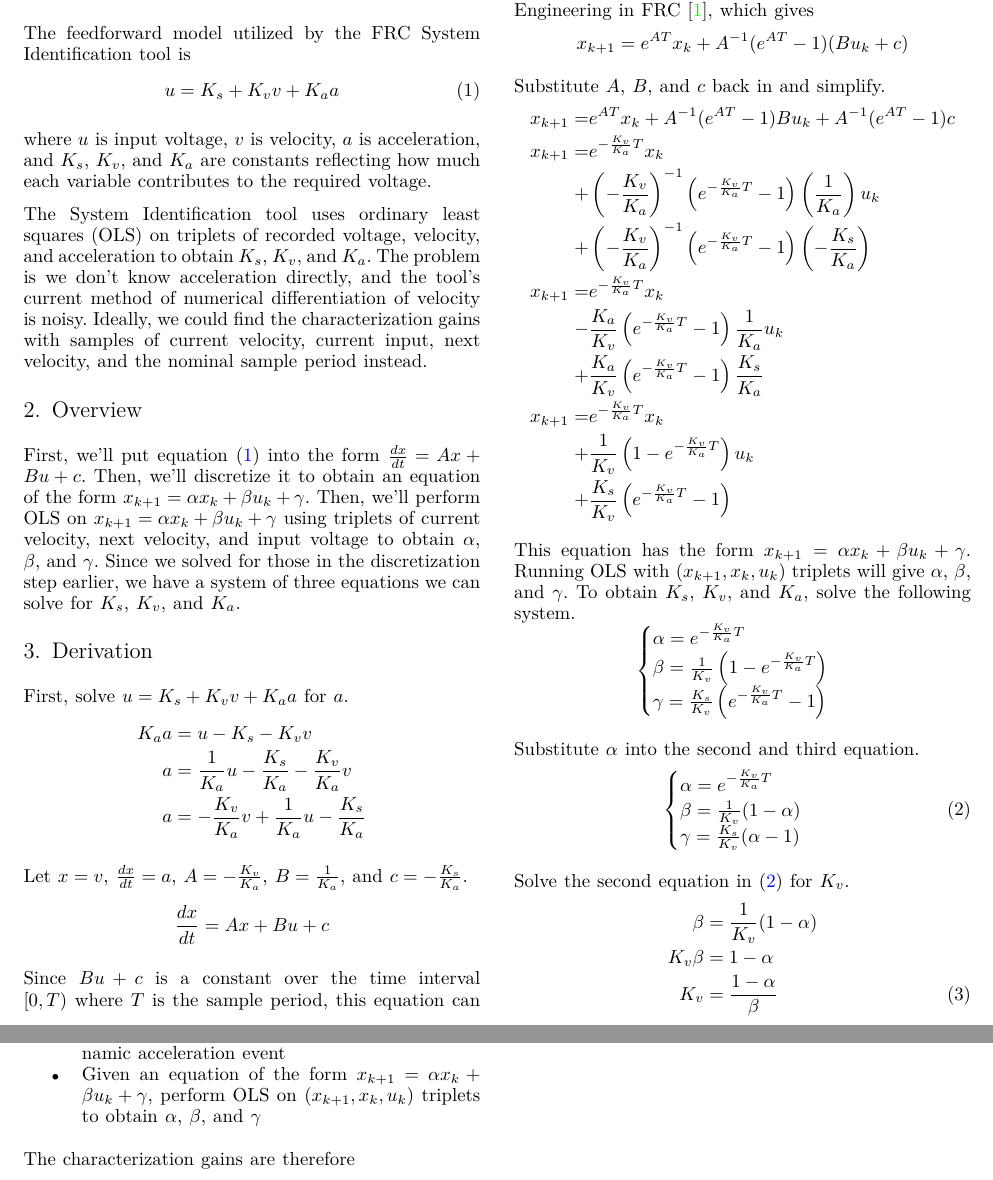
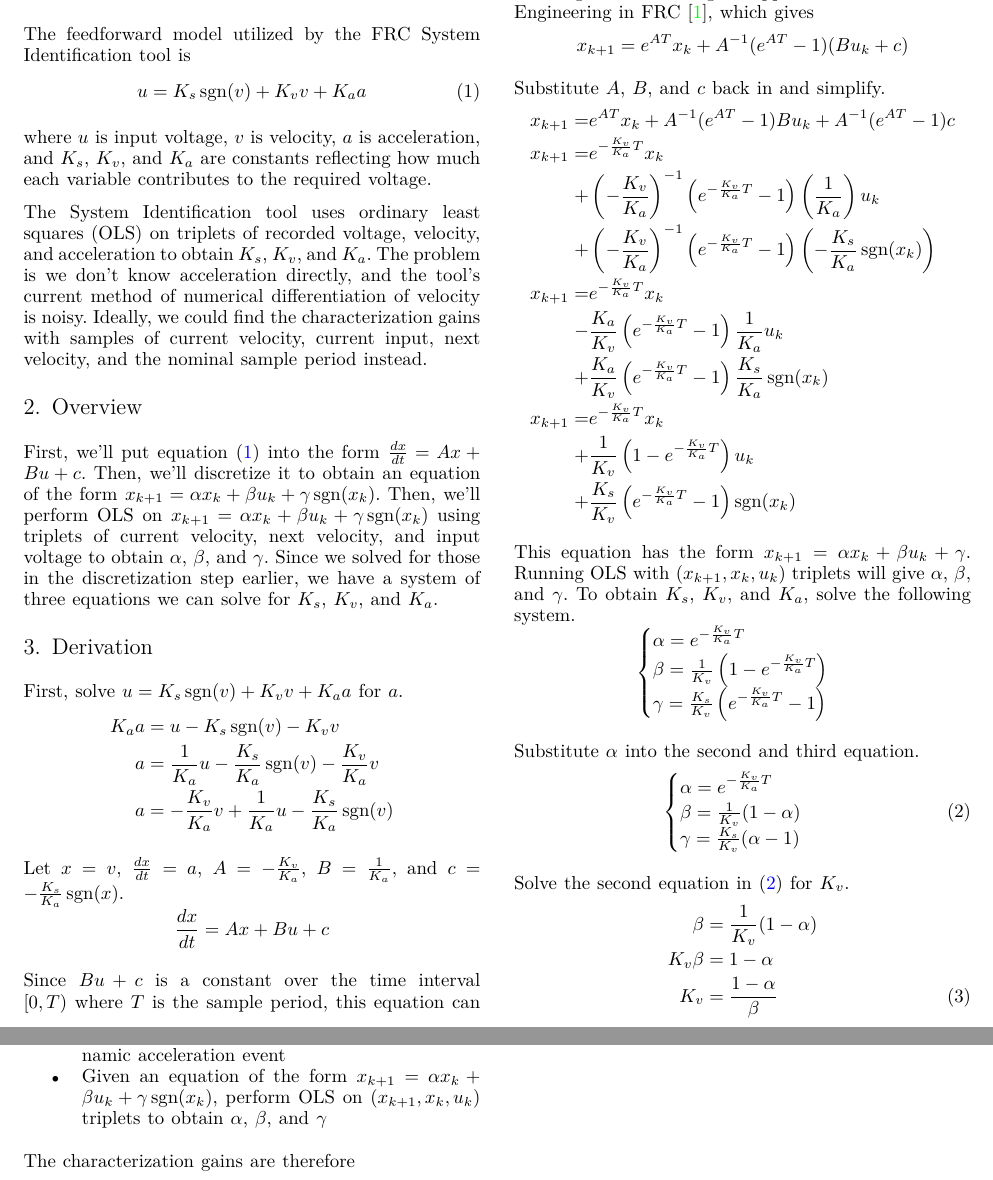
Before and after one commit to calcmogul/sysid-ols, a LaTeX paper (sysid-ols.tex): two parts of pages 1 and 2 of 2, joined at a grey line, cut so that both start at the same text. Compiled offline with XeLaTeX; a missing font is replaced by an installed copy or a similar font; a LaTeX package or settings file that is missing is left out.

Commit message:
Add sgn(x) to model

```diff
--- a/sysid-ols.tex
+++ b/sysid-ols.tex
@@ -1,6 +1,7 @@
 \documentclass[10pt,conference,compsoc]{IEEEtran}
 
 \usepackage{amsmath}
+\DeclareMathOperator{\sgn}{sgn}
 \usepackage{bm}
 \usepackage{datetime}
 \usepackage{enumerate}
@@ -107,7 +108,7 @@
 
 The feedforward model utilized by the FRC System Identification tool is
 \begin{equation}
-  u = K_s + K_v v + K_a a \label{eq:u_ff}
+  u = K_s\sgn(v) + K_v v + K_a a \label{eq:u_ff}
 \end{equation}
 
 where $u$ is input voltage, $v$ is velocity, $a$ is acceleration, and $K_s$,
@@ -125,23 +126,24 @@ velocity, and the nominal sample period instead.
 
 First, we'll put equation \eqref{eq:u_ff} into the form
 $\frac{dx}{dt} = Ax + Bu + c$. Then, we'll discretize it to obtain an equation
-of the form $x_{k+1} = \alpha x_k + \beta u_k + \gamma$. Then, we'll perform OLS
-on $x_{k+1} = \alpha x_k + \beta u_k + \gamma$ using triplets of current
-velocity, next velocity, and input voltage to obtain $\alpha$, $\beta$, and
-$\gamma$. Since we solved for those in the discretization step earlier, we have
-a system of three equations we can solve for $K_s$, $K_v$, and $K_a$.
+of the form $x_{k+1} = \alpha x_k + \beta u_k + \gamma\sgn(x_k)$. Then, we'll
+perform OLS on $x_{k+1} = \alpha x_k + \beta u_k + \gamma\sgn(x_k)$ using
+triplets of current velocity, next velocity, and input voltage to obtain
+$\alpha$, $\beta$, and $\gamma$. Since we solved for those in the discretization
+step earlier, we have a system of three equations we can solve for $K_s$, $K_v$,
+and $K_a$.
 
 \section{Derivation}
 
-First, solve $u = K_s + K_v v + K_a a$ for $a$.
+First, solve $u = K_s\sgn(v) + K_v v + K_a a$ for $a$.
 \begin{align*}
-  K_a a &= u - K_s - K_v v \\
-  a &= \frac{1}{K_a} u - \frac{K_s}{K_a} - \frac{K_v}{K_a} v \\
-  a &= -\frac{K_v}{K_a} v + \frac{1}{K_a} u - \frac{K_s}{K_a}
+  K_a a &= u - K_s\sgn(v) - K_v v \\
+  a &= \frac{1}{K_a} u - \frac{K_s}{K_a}\sgn(v) - \frac{K_v}{K_a} v \\
+  a &= -\frac{K_v}{K_a} v + \frac{1}{K_a} u - \frac{K_s}{K_a}\sgn(v)
 \end{align*}
 
 Let $x = v$, $\frac{dx}{dt} = a$, $A = -\frac{K_v}{K_a}$, $B = \frac{1}{K_a}$,
-and $c = -\frac{K_s}{K_a}$.
+and $c = -\frac{K_s}{K_a}\sgn(x)$.
 \begin{equation*}
   \frac{dx}{dt} = Ax + Bu + c
 \end{equation*}
@@ -163,19 +165,19 @@ Substitute $A$, $B$, and $c$ back in and simplify.
         \left(\frac{1}{K_a}\right) u_k \\
       +& \left(-\frac{K_v}{K_a}\right)^{-1}
         \left(e^{-\frac{K_v}{K_a} T} - 1\right)
-        \left(-\frac{K_s}{K_a}\right) \\
+        \left(-\frac{K_s}{K_a}\sgn(x_k)\right) \\
     x_{k+1} =& e^{-\frac{K_v}{K_a} T} x_k \\
       -& \frac{K_a}{K_v}
         \left(e^{-\frac{K_v}{K_a} T} - 1\right)
         \frac{1}{K_a} u_k \\
       +& \frac{K_a}{K_v}
         \left(e^{-\frac{K_v}{K_a} T} - 1\right)
-        \frac{K_s}{K_a} \\
+        \frac{K_s}{K_a}\sgn(x_k) \\
     x_{k+1} =& e^{-\frac{K_v}{K_a} T} x_k \\
       +& \frac{1}{K_v}
         \left(1 - e^{-\frac{K_v}{K_a} T}\right) u_k \\
       +& \frac{K_s}{K_v}
-        \left(e^{-\frac{K_v}{K_a} T} - 1\right)
+        \left(e^{-\frac{K_v}{K_a} T} - 1\right)\sgn(x_k)
   \end{aligned}
 \end{equation*}
 
@@ -243,7 +245,7 @@ The new characterization process is as follows.
 \begin{itemize}
   \item Gather input voltage and velocity from a dynamic acceleration event
   \item Given an equation of the form
-    $x_{k+1} = \alpha x_k + \beta u_k + \gamma$, perform OLS on
+    $x_{k+1} = \alpha x_k + \beta u_k + \gamma\sgn(x_k)$, perform OLS on
     $(x_{k+1}, x_k, u_k)$ triplets to obtain $\alpha$, $\beta$, and $\gamma$
 \end{itemize}
 
```
